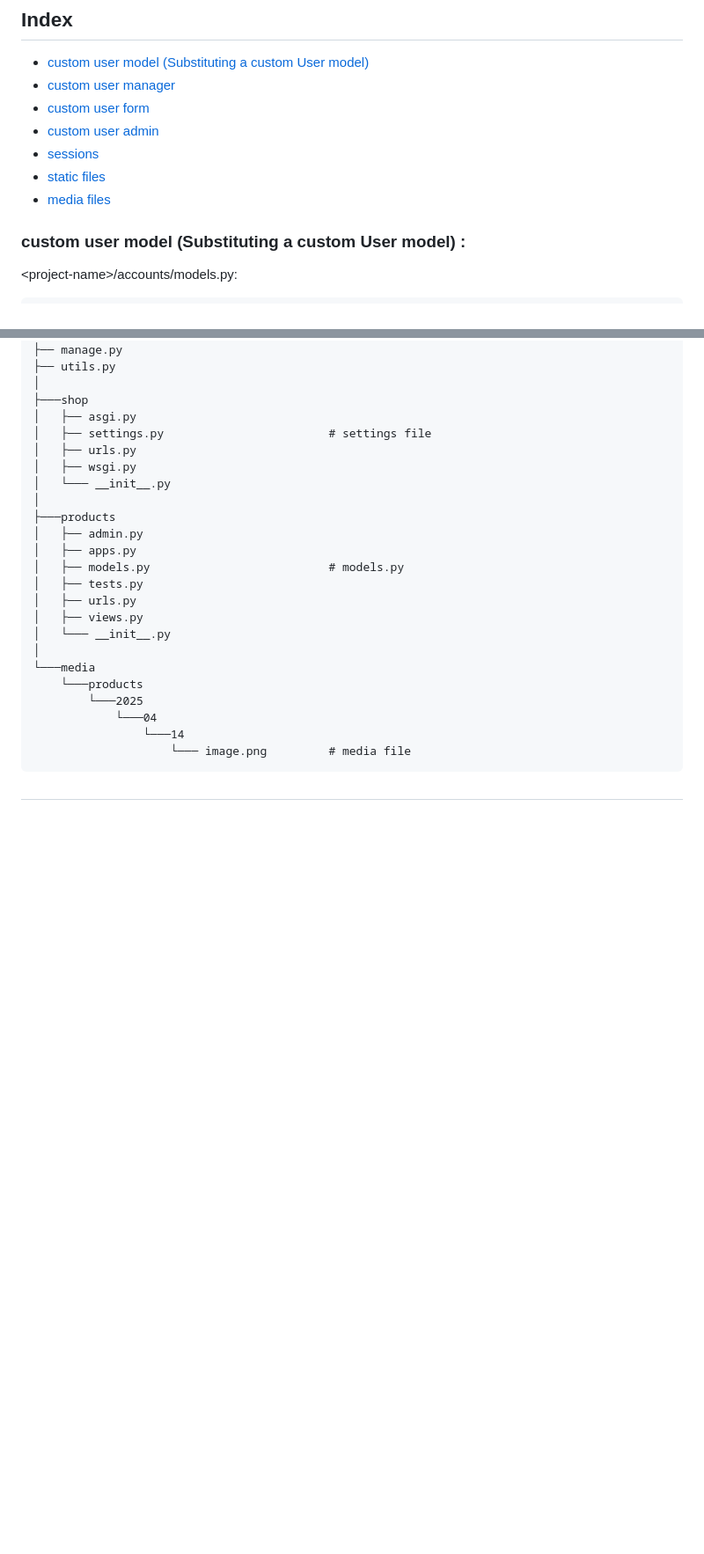
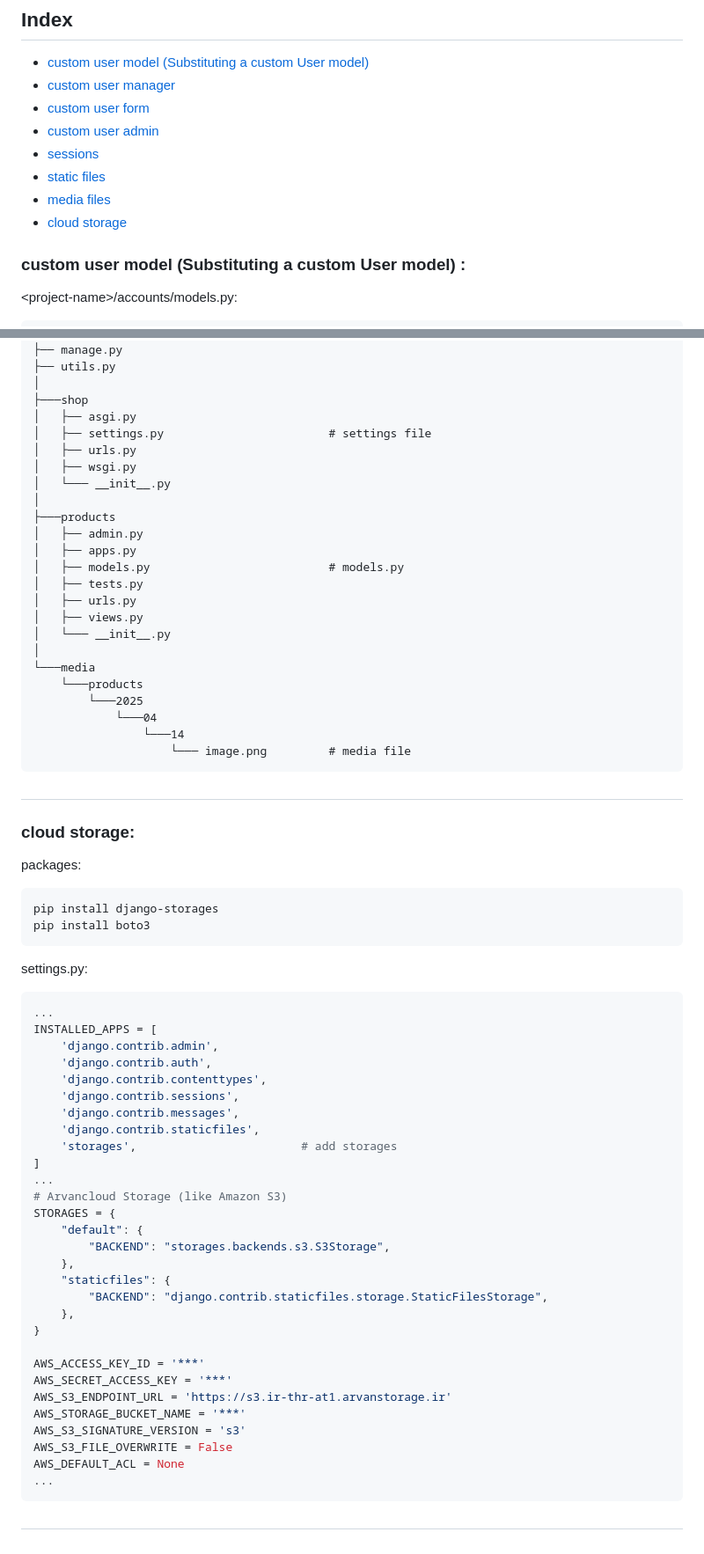
Before and after one commit to mahdi-marjani/django-cheatsheet, a Markdown page: 3-django-shop.md, 2 parts joined by grey strips. Shown at 88% size. Drawn GitHub-style; blank space fills up the shorter version.

````diff
--- a/3-django-shop.md
+++ b/3-django-shop.md
@@ -6,6 +6,7 @@
 - [sessions](#sessions)
 - [static files](#static-files)
 - [media files](#media-files)
+- [cloud storage](#cloud-storage)
 
 
 
@@ -306,3 +307,42 @@ shop
                     └─── image.png         # media file
 ```
 #
+### cloud storage:
+packages:
+```bash
+pip install django-storages
+pip install boto3
+```
+settings.py:
+```python
+...
+INSTALLED_APPS = [
+    'django.contrib.admin',
+    'django.contrib.auth',
+    'django.contrib.contenttypes',
+    'django.contrib.sessions',
+    'django.contrib.messages',
+    'django.contrib.staticfiles',
+    'storages',                        # add storages
+]
+...
+# Arvancloud Storage (like Amazon S3)
+STORAGES = {
+    "default": {
+        "BACKEND": "storages.backends.s3.S3Storage",
+    },
+    "staticfiles": {
+        "BACKEND": "django.contrib.staticfiles.storage.StaticFilesStorage",
+    },
+}
+
+AWS_ACCESS_KEY_ID = '***'
+AWS_SECRET_ACCESS_KEY = '***'
+AWS_S3_ENDPOINT_URL = 'https://s3.ir-thr-at1.arvanstorage.ir'
+AWS_STORAGE_BUCKET_NAME = '***'
+AWS_S3_SIGNATURE_VERSION = 's3'
+AWS_S3_FILE_OVERWRITE = False
+AWS_DEFAULT_ACL = None
+...
+```
+#
````
